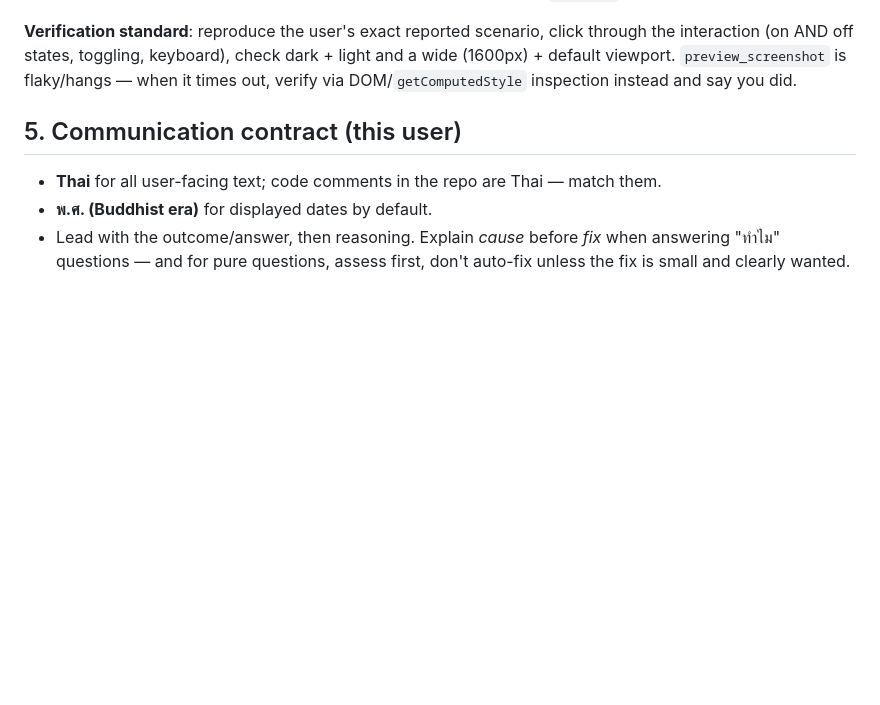
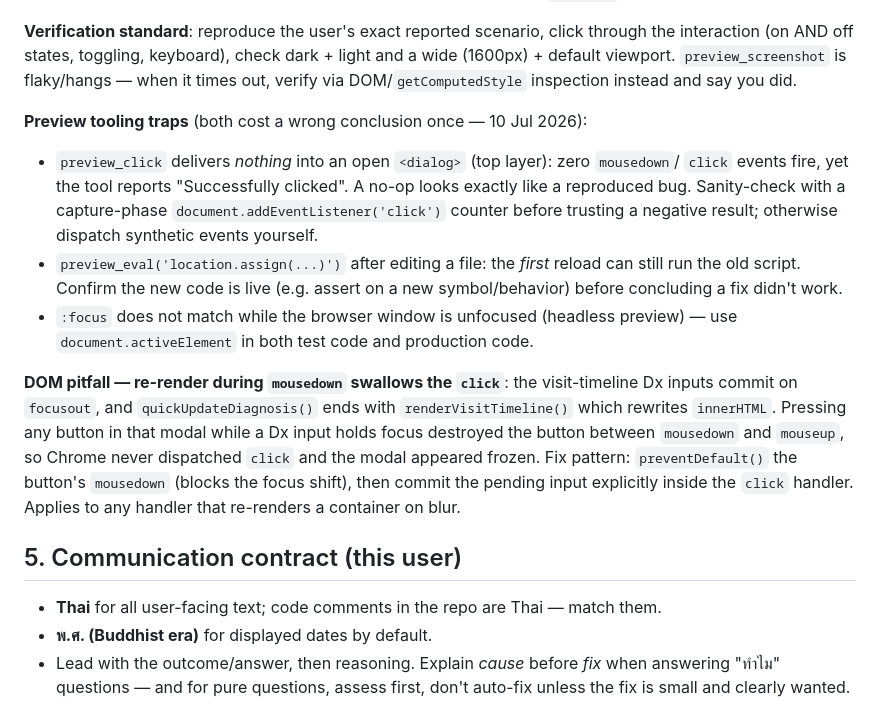
Before and after one commit to mlpditto/mlpditto.github.io, a Markdown page: AGENT-PLAYBOOK.md, the part around the change. Rendered like a GitHub page; blank space fills up the shorter version.

Commit message:
docs: จด pitfall — re-render ตอน mousedown กลืน click + preview_click ไม่เข้า <dialog>
Co-Authored-By: Claude Opus 4.8 <noreply@anthropic.com>

```diff
--- a/AGENT-PLAYBOOK.md
+++ b/AGENT-PLAYBOOK.md
@@ -123,6 +123,25 @@ the interaction (on AND off states, toggling, keyboard), check dark + light and
 (1600px) + default viewport. `preview_screenshot` is flaky/hangs — when it times out,
 verify via DOM/`getComputedStyle` inspection instead and say you did.
 
+**Preview tooling traps** (both cost a wrong conclusion once — 10 Jul 2026):
+- `preview_click` delivers *nothing* into an open `<dialog>` (top layer): zero `mousedown`/
+  `click` events fire, yet the tool reports "Successfully clicked". A no-op looks exactly
+  like a reproduced bug. Sanity-check with a capture-phase `document.addEventListener('click')`
+  counter before trusting a negative result; otherwise dispatch synthetic events yourself.
+- `preview_eval('location.assign(...)')` after editing a file: the *first* reload can still
+  run the old script. Confirm the new code is live (e.g. assert on a new symbol/behavior)
+  before concluding a fix didn't work.
+- `:focus` does not match while the browser window is unfocused (headless preview) —
+  use `document.activeElement` in both test code and production code.
+
+**DOM pitfall — re-render during `mousedown` swallows the `click`**: the visit-timeline Dx
+inputs commit on `focusout`, and `quickUpdateDiagnosis()` ends with `renderVisitTimeline()`
+which rewrites `innerHTML`. Pressing any button in that modal while a Dx input holds focus
+destroyed the button between `mousedown` and `mouseup`, so Chrome never dispatched `click`
+and the modal appeared frozen. Fix pattern: `preventDefault()` the button's `mousedown`
+(blocks the focus shift), then commit the pending input explicitly inside the `click`
+handler. Applies to any handler that re-renders a container on blur.
+
 ## 5. Communication contract (this user)
 
 - **Thai** for all user-facing text; code comments in the repo are Thai — match them.
```
